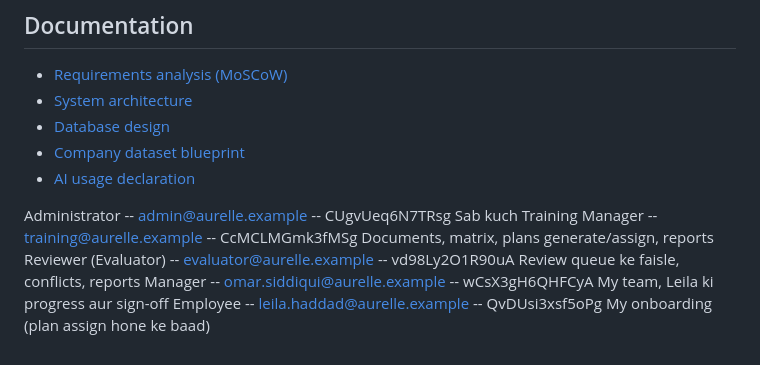
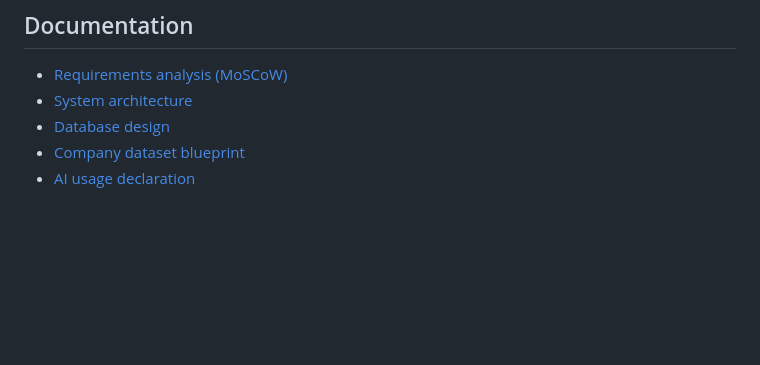
Before and after one commit to 27fazeelat-spec/techwiz26, a Markdown page: README.md, the part around the change. Drawn GitHub-style; blank space fills up the shorter version.

Commit message:
Remove demo account passwords from the README

```diff
--- a/README.md
+++ b/README.md
@@ -127,11 +127,3 @@ documentation/        requirements analysis, architecture, database design, data
 - [Database design](documentation/03_Database_Design.md)
 - [Company dataset blueprint](documentation/dataset/README.md)
 - [AI usage declaration](AI_USAGE.md)
-
-
-
-Administrator -- admin@aurelle.example --	CUgvUeq6N7TRsg	Sab kuch
-Training Manager -- training@aurelle.example -- CcMCLMGmk3fMSg	Documents, matrix, plans generate/assign, reports
-Reviewer (Evaluator) --	evaluator@aurelle.example -- vd98Ly2O1R90uA	Review queue ke faisle, conflicts, reports
-Manager -- omar.siddiqui@aurelle.example -- wCsX3gH6QHFCyA	My team, Leila ki progress aur sign-off
-Employee -- leila.haddad@aurelle.example -- QvDUsi3xsf5oPg	My onboarding (plan assign hone ke baad)
```
